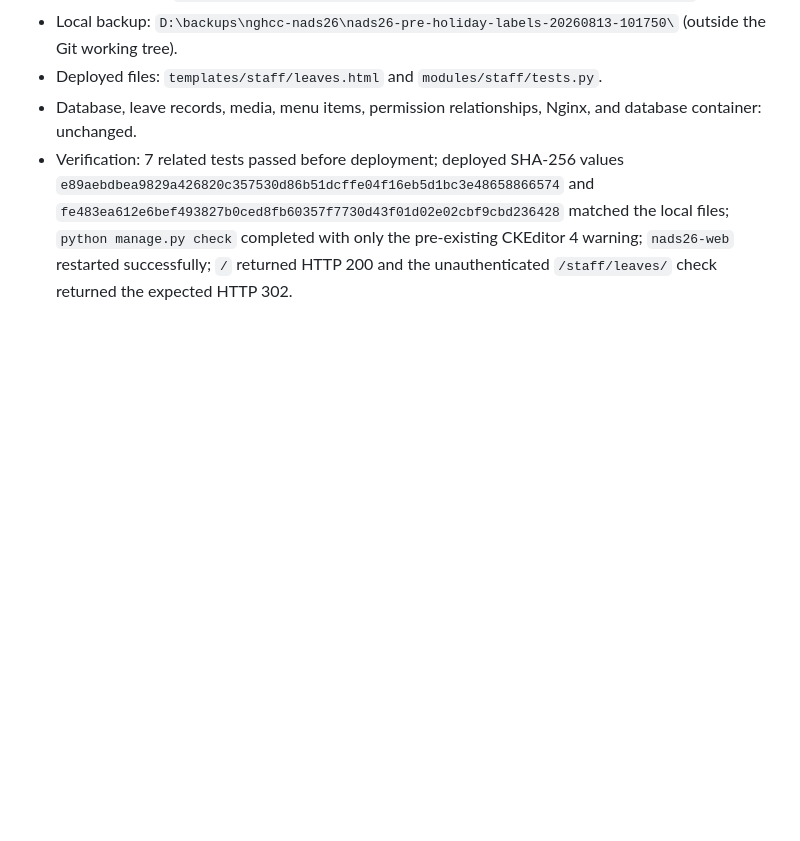
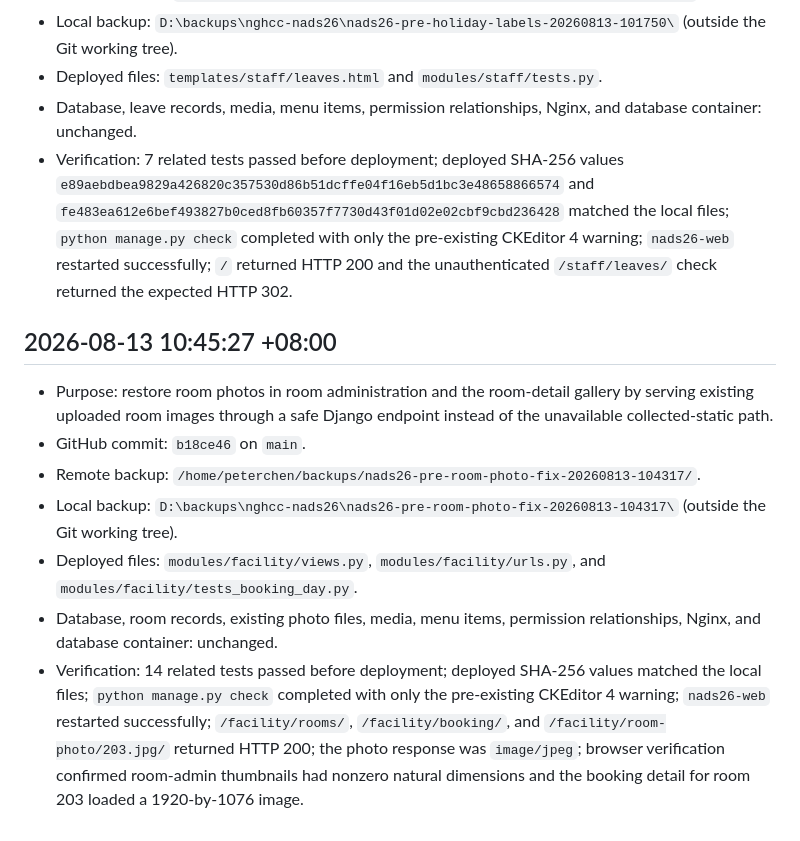
Before and after one commit to peterchen9/nghcc-nads26, a Markdown page: BACKUP_HISTORY.md, the part around the change. Rendered like a GitHub page; blank space fills up the shorter version.

Commit message:
記錄場地照片修正部署

```diff
--- a/BACKUP_HISTORY.md
+++ b/BACKUP_HISTORY.md
@@ -162,3 +162,13 @@
 - Deployed files: `templates/staff/leaves.html` and `modules/staff/tests.py`.
 - Database, leave records, media, menu items, permission relationships, Nginx, and database container: unchanged.
 - Verification: 7 related tests passed before deployment; deployed SHA-256 values `e89aebdbea9829a426820c357530d86b51dcffe04f16eb5d1bc3e48658866574` and `fe483ea612e6bef493827b0ced8fb60357f7730d43f01d02e02cbf9cbd236428` matched the local files; `python manage.py check` completed with only the pre-existing CKEditor 4 warning; `nads26-web` restarted successfully; `/` returned HTTP 200 and the unauthenticated `/staff/leaves/` check returned the expected HTTP 302.
+
+## 2026-08-13 10:45:27 +08:00
+
+- Purpose: restore room photos in room administration and the room-detail gallery by serving existing uploaded room images through a safe Django endpoint instead of the unavailable collected-static path.
+- GitHub commit: `b18ce46` on `main`.
+- Remote backup: `/home/peterchen/backups/nads26-pre-room-photo-fix-20260813-104317/`.
+- Local backup: `D:\backups\nghcc-nads26\nads26-pre-room-photo-fix-20260813-104317\` (outside the Git working tree).
+- Deployed files: `modules/facility/views.py`, `modules/facility/urls.py`, and `modules/facility/tests_booking_day.py`.
+- Database, room records, existing photo files, media, menu items, permission relationships, Nginx, and database container: unchanged.
+- Verification: 14 related tests passed before deployment; deployed SHA-256 values matched the local files; `python manage.py check` completed with only the pre-existing CKEditor 4 warning; `nads26-web` restarted successfully; `/facility/rooms/`, `/facility/booking/`, and `/facility/room-photo/203.jpg/` returned HTTP 200; the photo response was `image/jpeg`; browser verification confirmed room-admin thumbnails had nonzero natural dimensions and the booking detail for room 203 loaded a 1920-by-1076 image.
```
